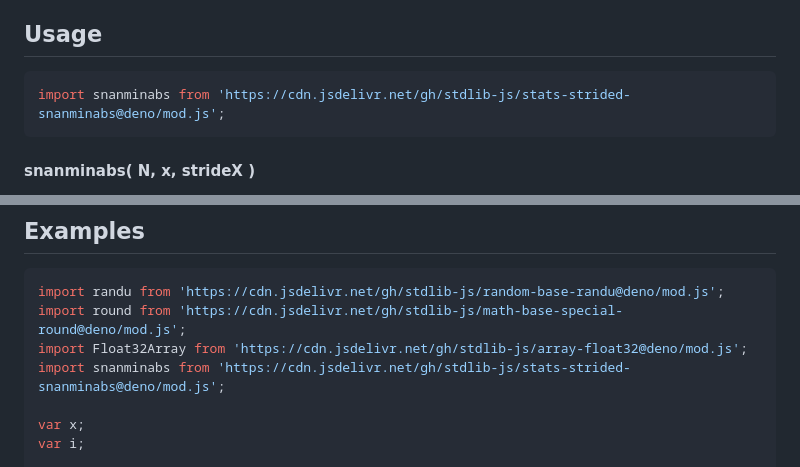
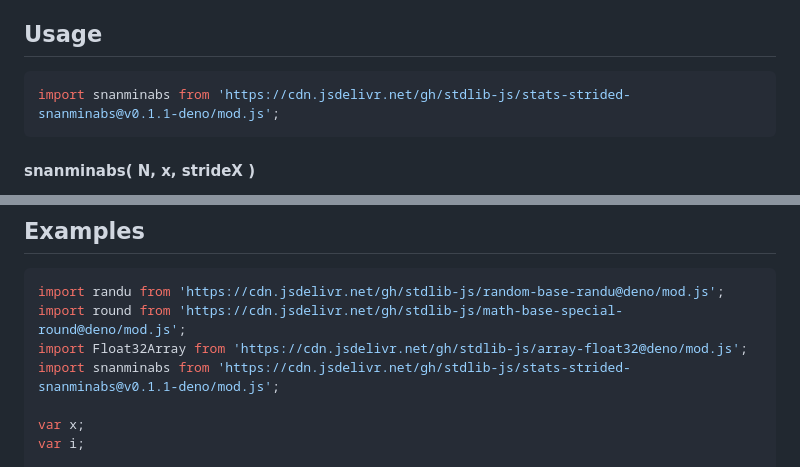
Before and after one commit to stdlib-js/stats-strided-snanminabs, a Markdown page: README.md, 2 parts joined by grey strips. Drawn GitHub-style.

Commit message:
Update README.md for Deno bundle v0.1.1

````diff
--- a/README.md
+++ b/README.md
@@ -48,7 +48,7 @@ limitations under the License.
 ## Usage
 
 ```javascript
-import snanminabs from 'https://cdn.jsdelivr.net/gh/stdlib-js/stats-strided-snanminabs@deno/mod.js';
+import snanminabs from 'https://cdn.jsdelivr.net/gh/stdlib-js/stats-strided-snanminabs@v0.1.1-deno/mod.js';
 ```
 
 #### snanminabs( N, x, strideX )
@@ -147,7 +147,7 @@ var v = snanminabs.ndarray( 4, x, 2, 1 );
 import randu from 'https://cdn.jsdelivr.net/gh/stdlib-js/random-base-randu@deno/mod.js';
 import round from 'https://cdn.jsdelivr.net/gh/stdlib-js/math-base-special-round@deno/mod.js';
 import Float32Array from 'https://cdn.jsdelivr.net/gh/stdlib-js/array-float32@deno/mod.js';
-import snanminabs from 'https://cdn.jsdelivr.net/gh/stdlib-js/stats-strided-snanminabs@deno/mod.js';
+import snanminabs from 'https://cdn.jsdelivr.net/gh/stdlib-js/stats-strided-snanminabs@v0.1.1-deno/mod.js';
 
 var x;
 var i;
````
